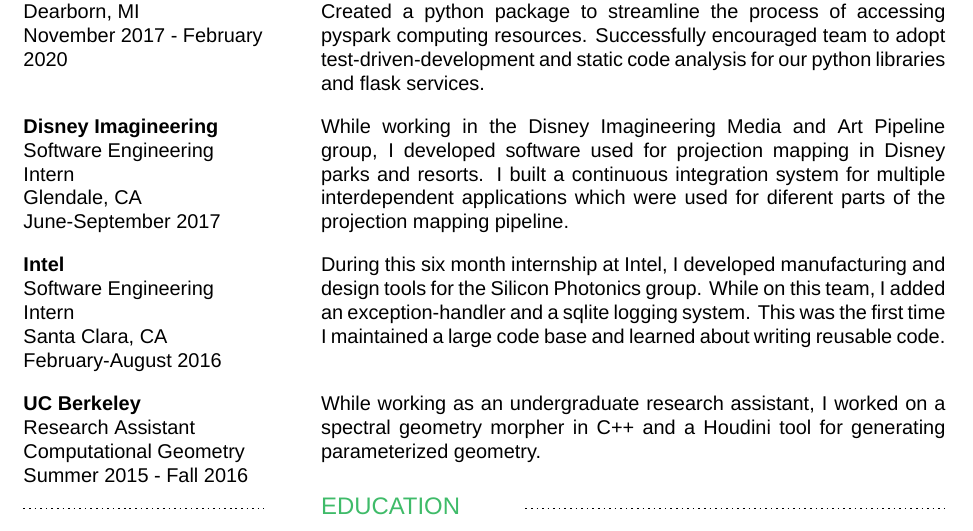
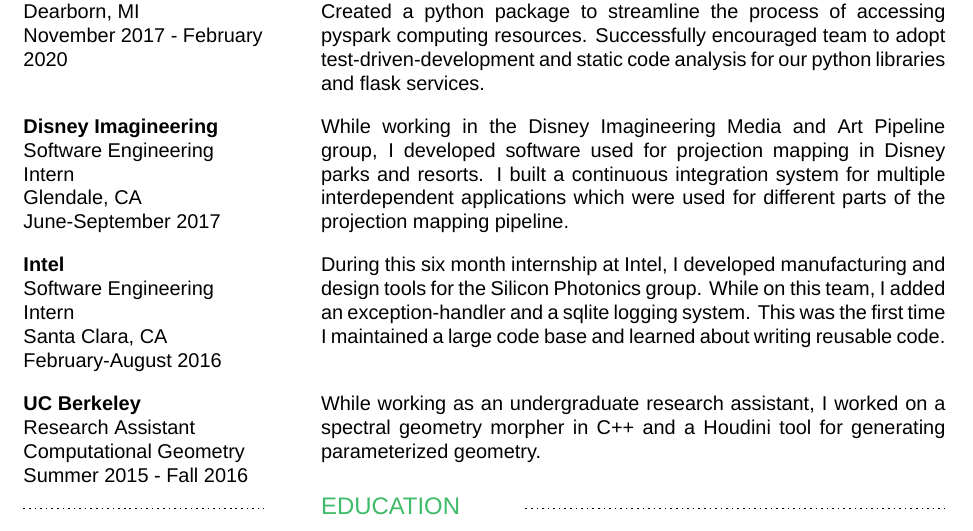
Before and after one commit to znd4/personal_resume, a LaTeX CV (zane_resume.tex): part of the page, cut so that both start at the same text. Compiled offline with XeLaTeX; a missing font is replaced by an installed copy or a similar font.

Commit message:
diferent -> different

```diff
--- a/zane_resume.tex
+++ b/zane_resume.tex
@@ -147,7 +147,7 @@
         Glendale, CA \newline
         June-September 2017
     }{
-        While working in the Disney Imagineering Media and Art Pipeline group, I developed software used for projection mapping in Disney parks and resorts. I built a continuous integration system for multiple interdependent applications which were used for diferent parts of the projection mapping pipeline.
+        While working in the Disney Imagineering Media and Art Pipeline group, I developed software used for projection mapping in Disney parks and resorts. I built a continuous integration system for multiple interdependent applications which were used for different parts of the projection mapping pipeline.
     }
     \\\vspace{.3cm}
     \resumeRow{
```
